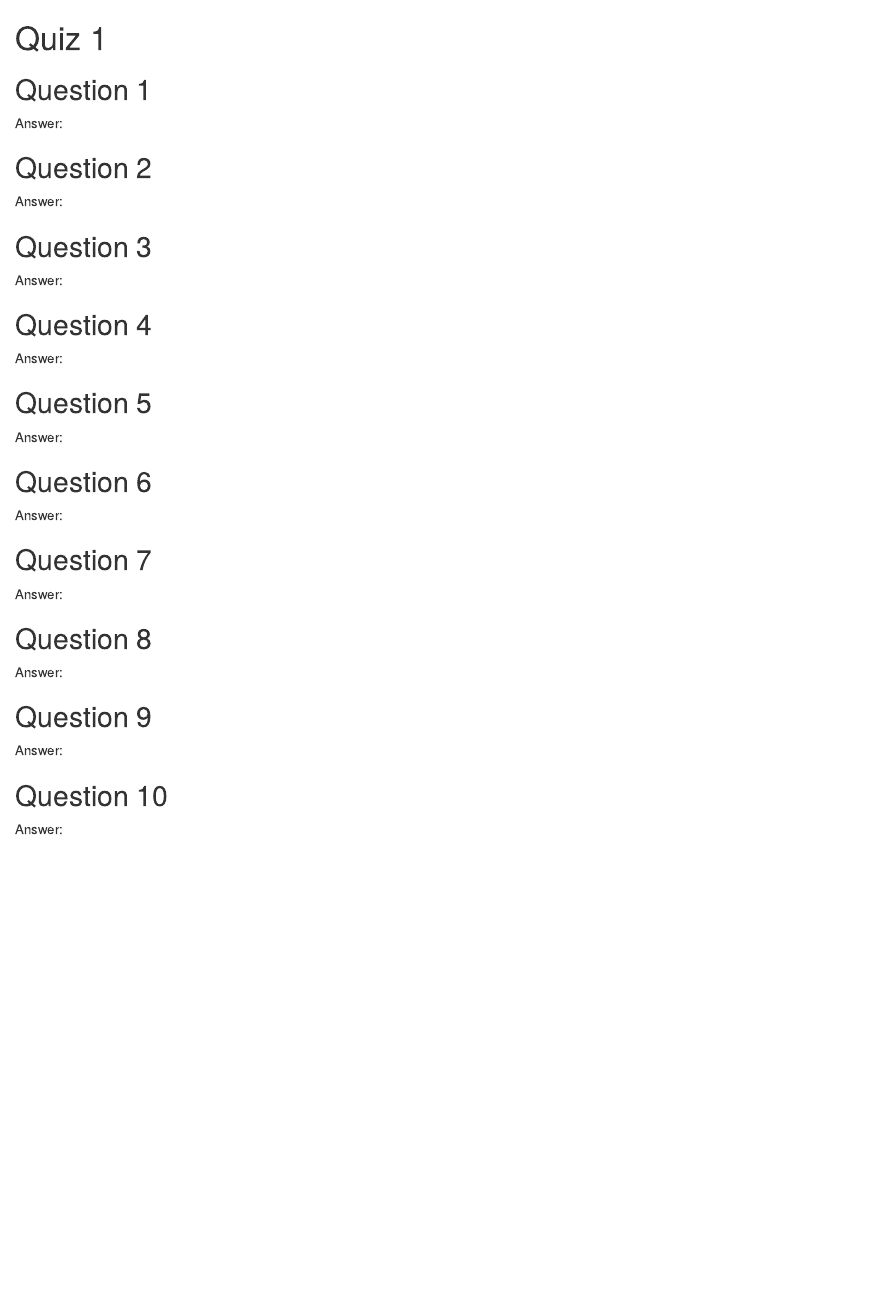
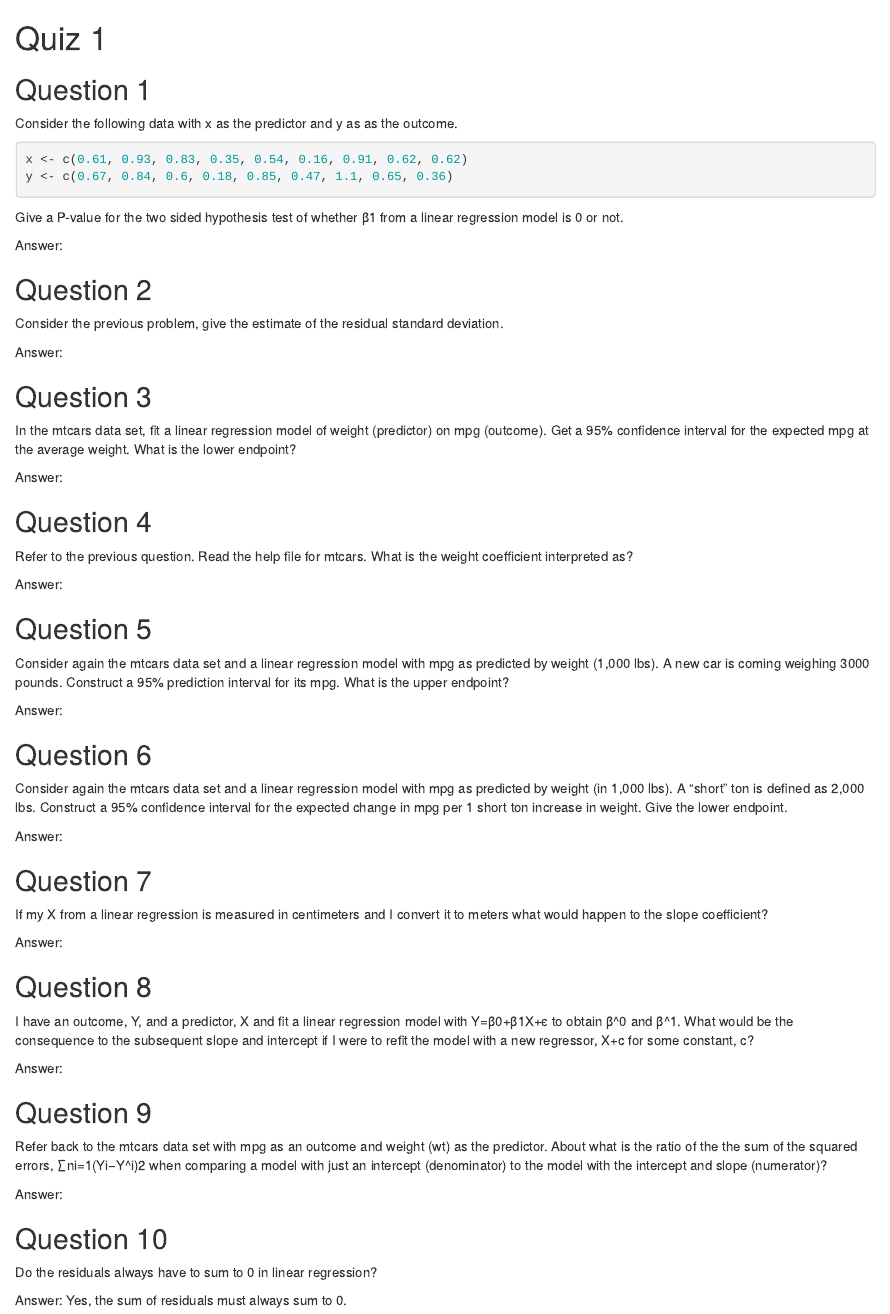
Before and after one commit to bdjackson/CourseraDataScience, an R Markdown document (RegressionModels/Quiz2/Quiz.Rmd): the page in a window 1100 px wide, from its top. Rendered offline with R 4.5, knitr and Pandoc, with nearby package versions.

Commit message:
add questions for quiz 2

````diff
--- a/RegressionModels/Quiz2/Quiz.Rmd
+++ b/RegressionModels/Quiz2/Quiz.Rmd
@@ -1,50 +1,85 @@
 # Quiz 1
 
 ## Question 1
+Consider the following data with x as the predictor and y as as the outcome.
+
+```{r}
+x <- c(0.61, 0.93, 0.83, 0.35, 0.54, 0.16, 0.91, 0.62, 0.62)
+y <- c(0.67, 0.84, 0.6, 0.18, 0.85, 0.47, 1.1, 0.65, 0.36)
+```
+
+Give a P-value for the two sided hypothesis test of whether β1 from a linear
+regression model is 0 or not.
 
 Answer:
 
 
 ## Question 2
+Consider the previous problem, give the estimate of the residual standard
+deviation.
 
 Answer:
 
 
 ## Question 3
+In the mtcars data set, fit a linear regression model of weight (predictor) on
+mpg (outcome). Get a 95% confidence interval for the expected mpg at the average
+weight. What is the lower endpoint?
 
 Answer:
 
 
 ## Question 4
+Refer to the previous question. Read the help file for mtcars. What is the
+weight coefficient interpreted as?
 
 Answer:
 
 
 ## Question 5
+Consider again the mtcars data set and a linear regression model with mpg as
+predicted by weight (1,000 lbs). A new car is coming weighing 3000 pounds.
+Construct a 95% prediction interval for its mpg. What is the upper endpoint?
 
 Answer:
 
 
 ## Question 6
+Consider again the mtcars data set and a linear regression model with mpg as
+predicted by weight (in 1,000 lbs). A “short” ton is defined as 2,000 lbs.
+Construct a 95% confidence interval for the expected change in mpg per 1 short
+ton increase in weight. Give the lower endpoint.
 
 Answer:
 
 
 ## Question 7
+If my X from a linear regression is measured in centimeters and I convert it to
+meters what would happen to the slope coefficient?
 
 Answer:
 
 
 ## Question 8
+I have an outcome, Y, and a predictor, X and fit a linear regression model with
+Y=β0+β1X+ϵ to obtain β^0 and β^1. What would be the consequence to the
+subsequent slope and intercept if I were to refit the model with a new
+regressor, X+c for some constant, c?
 
 Answer:
 
 
 ## Question 9
+Refer back to the mtcars data set with mpg as an outcome and weight (wt) as
+the predictor. About what is the ratio of the the sum of the squared errors,
+∑ni=1(Yi−Y^i)2 when comparing a model with just an intercept (denominator) to
+the model with the intercept and slope (numerator)?
 
 Answer:
 
 
 ## Question 10
+Do the residuals always have to sum to 0 in linear regression?
 
 Answer:
+Yes, the sum of residuals must always sum to 0.
````
